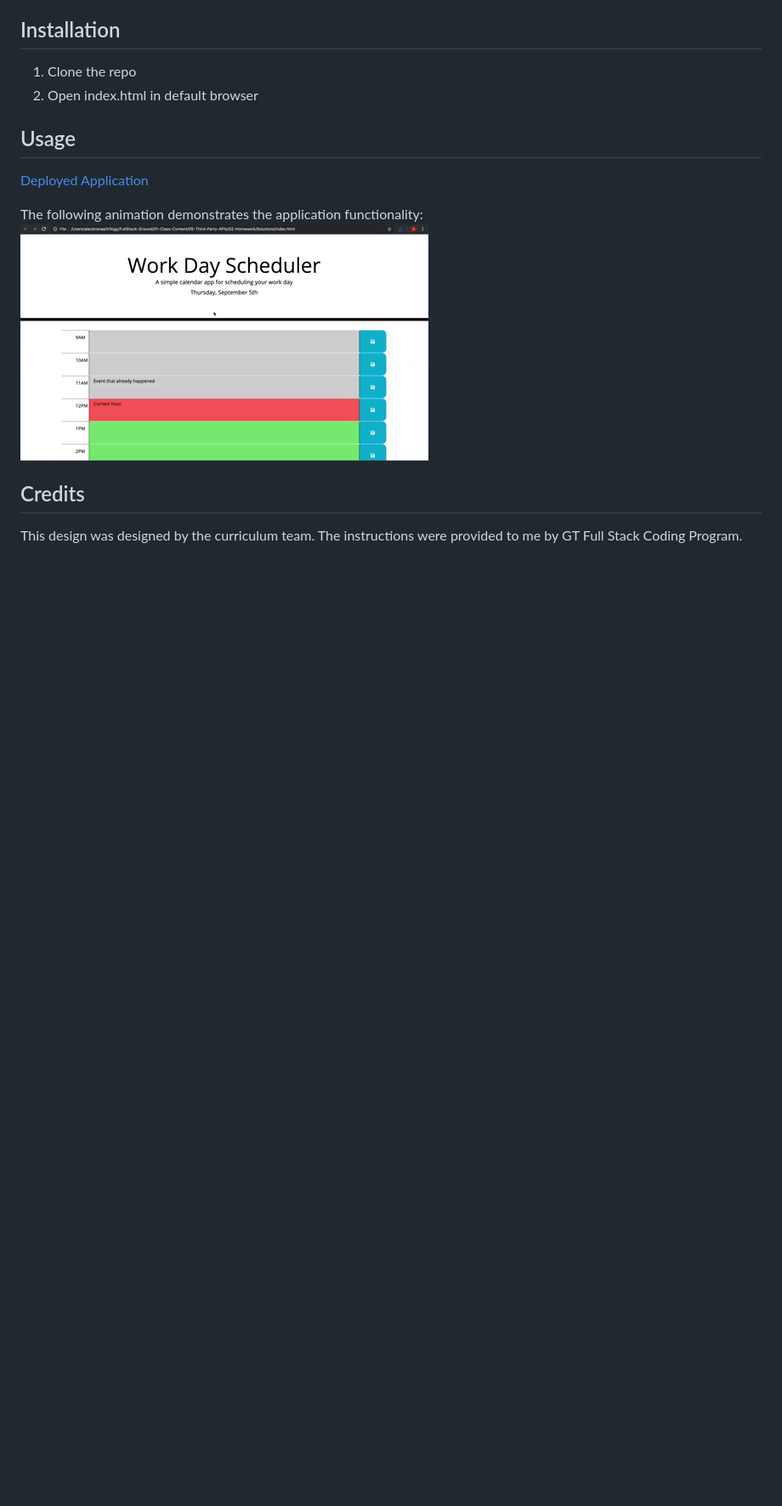
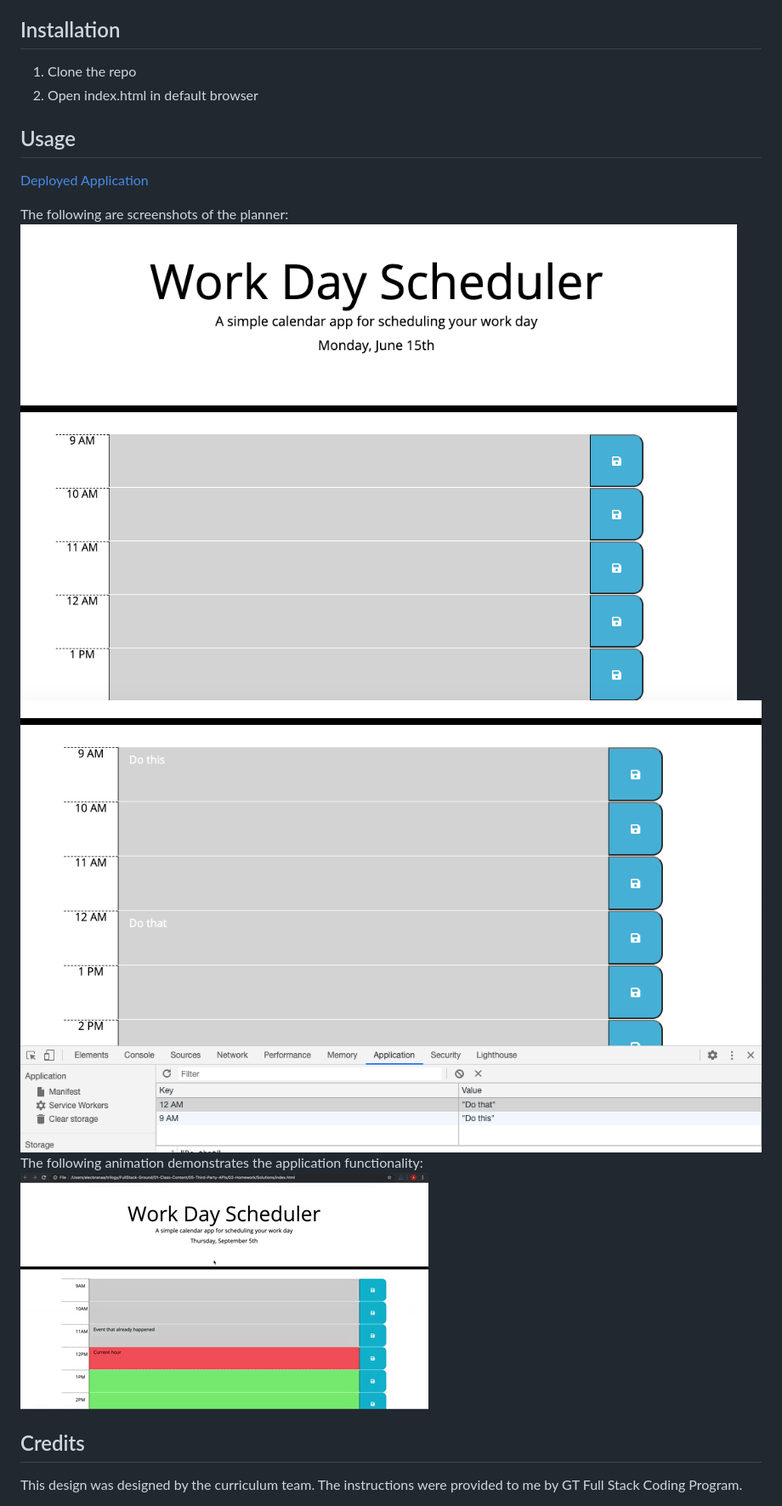
Before and after one commit to sharonkim09/gt-hw-day-planner, a Markdown page: README.md, the part around the change. Shown: that part at 85% size. Drawn GitHub-style; pictures changed too: Assets/images/homepage.png (added), Assets/images/saving.png (added); blank space fills up the shorter version.

Commit message:
added screenshots to readme

```diff
--- a/README.md
+++ b/README.md
@@ -17,6 +17,10 @@ This is a simple calendar application that allows the user to save events for ea
 ## Usage
 [Deployed Application](https://sharonkim09.github.io/gt-hw-day-planner/)
 
+
+The following are screenshots of the planner:
+![Home Screen](./Assets/images/homepage.png)
+![Saving Tasks](./Assets/images/saving.png)
 The following animation demonstrates the application functionality:
 ![day planner demo](./Assets/images/05-third-party-apis-homework-demo.gif)
 
```
Also changed, not shown: 2 other files.
